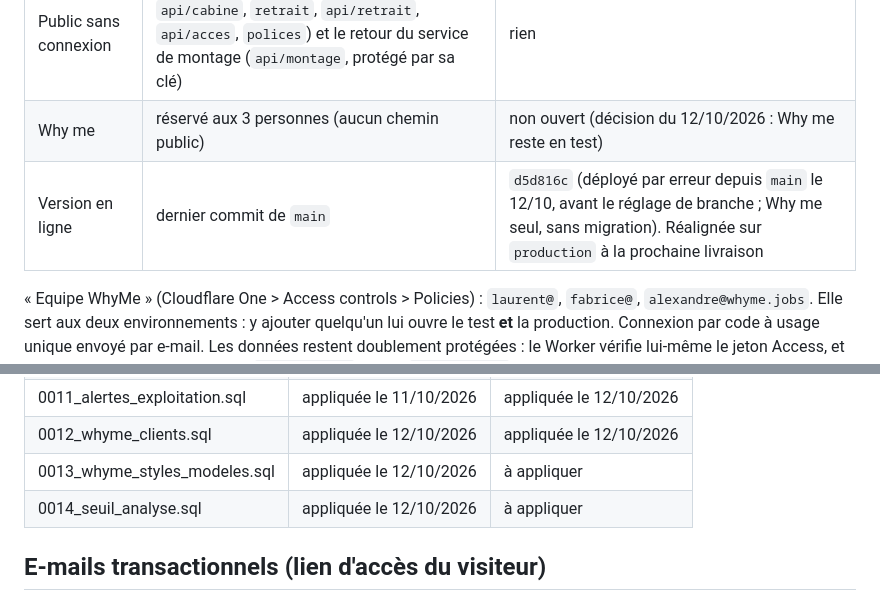
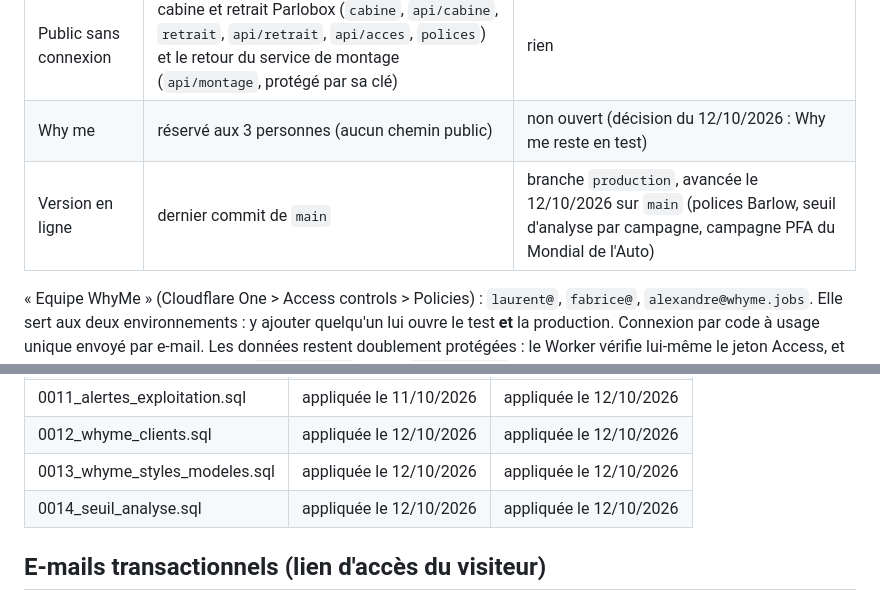
Before and after one commit to Whyme2026/voxbox-platform, a Markdown page: docs/exploitation.md, 2 parts joined by grey strips. GitHub-like rendering.

Commit message:
Exploitation : migrations 0013 et 0014 appliquées en production, production avancée sur main
Co-Authored-By: Claude Opus 5.5 <noreply@anthropic.com>
Claude-Session: https://claude.ai/code/session_019DkCFBrDS6ifyUyaskEMfh

```diff
--- a/docs/exploitation.md
+++ b/docs/exploitation.md
@@ -11,7 +11,7 @@ Why me a ses propres sections en fin de document et sa documentation dans `docs/
 | Qui entre | les 3 adresses de la politique « Equipe WhyMe », plus les membres du compte Cloudflare (Laurent seul) | les 3 adresses de « Equipe WhyMe » |
 | Public sans connexion | cabine et retrait Parlobox (`cabine`, `api/cabine`, `retrait`, `api/retrait`, `api/acces`, `polices`) et le retour du service de montage (`api/montage`, protégé par sa clé) | rien |
 | Why me | réservé aux 3 personnes (aucun chemin public) | non ouvert (décision du 12/10/2026 : Why me reste en test) |
-| Version en ligne | dernier commit de `main` | `d5d816c` (déployé par erreur depuis `main` le 12/10, avant le réglage de branche ; Why me seul, sans migration). Réalignée sur `production` à la prochaine livraison |
+| Version en ligne | dernier commit de `main` | branche `production`, avancée le 12/10/2026 sur `main` (polices Barlow, seuil d'analyse par campagne, campagne PFA du Mondial de l'Auto) |
 
 « Equipe WhyMe » (Cloudflare One > Access controls > Policies) : `laurent@`, `fabrice@`, `alexandre@whyme.jobs`.
 Elle sert aux deux environnements : y ajouter quelqu'un lui ouvre le test **et** la production. Connexion par code à
@@ -102,8 +102,8 @@ Elles ne font pas partie du déploiement automatique. Deux façons de les appliq
 | 0010_analyse_themes.sql | appliquée le 11/10/2026 | appliquée le 12/10/2026 |
 | 0011_alertes_exploitation.sql | appliquée le 11/10/2026 | appliquée le 12/10/2026 |
 | 0012_whyme_clients.sql | appliquée le 12/10/2026 | appliquée le 12/10/2026 |
-| 0013_whyme_styles_modeles.sql | appliquée le 12/10/2026 | à appliquer |
-| 0014_seuil_analyse.sql | appliquée le 12/10/2026 | à appliquer |
+| 0013_whyme_styles_modeles.sql | appliquée le 12/10/2026 | appliquée le 12/10/2026 |
+| 0014_seuil_analyse.sql | appliquée le 12/10/2026 | appliquée le 12/10/2026 |
 
 ## E-mails transactionnels (lien d'accès du visiteur)
 Envoi par l'API de Brevo (société française, données dans l'UE, offre gratuite jusqu'à 300 e-mails par jour), sans
```
